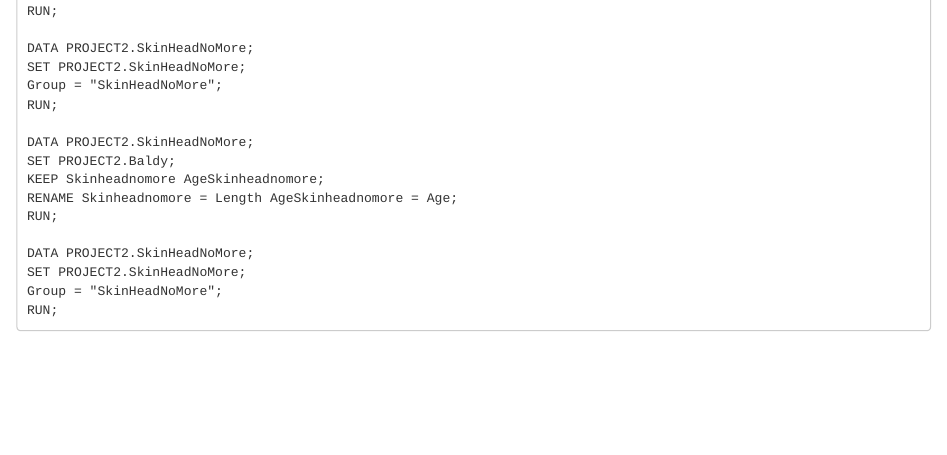
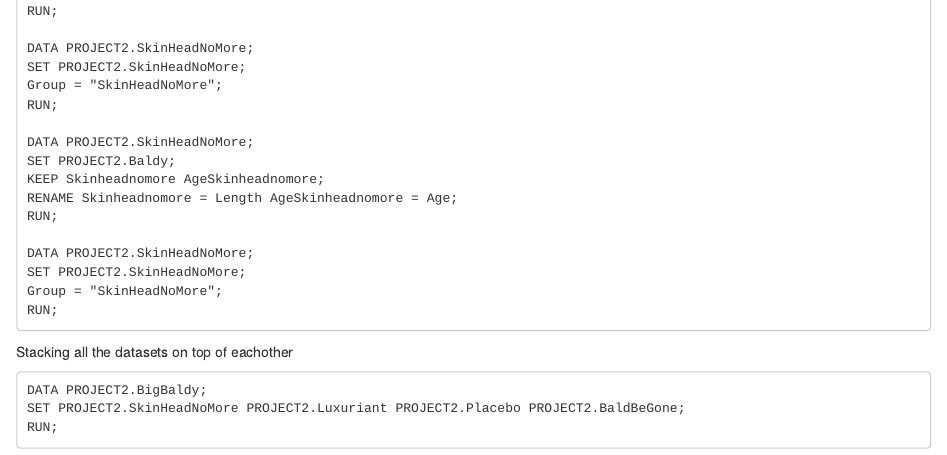
Before and after one commit to mcoudert2000/MT5763_2_180018876, an R Markdown document (MT5763_2_180018876.Rmd): the page in a window 1100 px wide, from 900 px down. Rendered offline with R 4.5, knitr and Pandoc, with nearby package versions.

Commit message:
Stacking datasets on top of one another

````diff
--- a/MT5763_2_180018876.Rmd
+++ b/MT5763_2_180018876.Rmd
@@ -63,3 +63,10 @@ SET PROJECT2.SkinHeadNoMore;
 Group = "SkinHeadNoMore";
 RUN;
 ```
+
+Stacking all the datasets on top of eachother
+```
+DATA PROJECT2.BigBaldy;
+SET PROJECT2.SkinHeadNoMore PROJECT2.Luxuriant PROJECT2.Placebo PROJECT2.BaldBeGone;
+RUN;
+```
````
